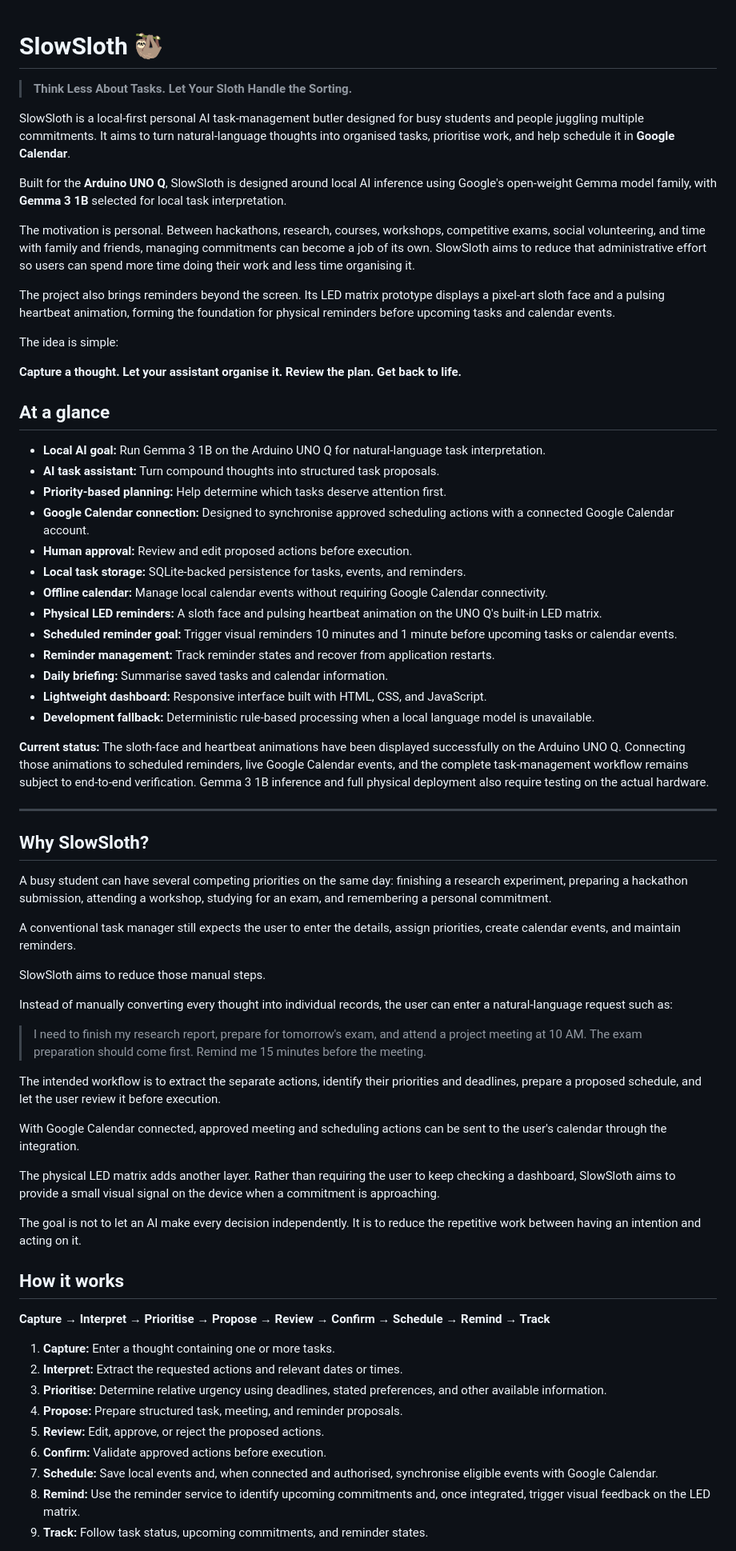
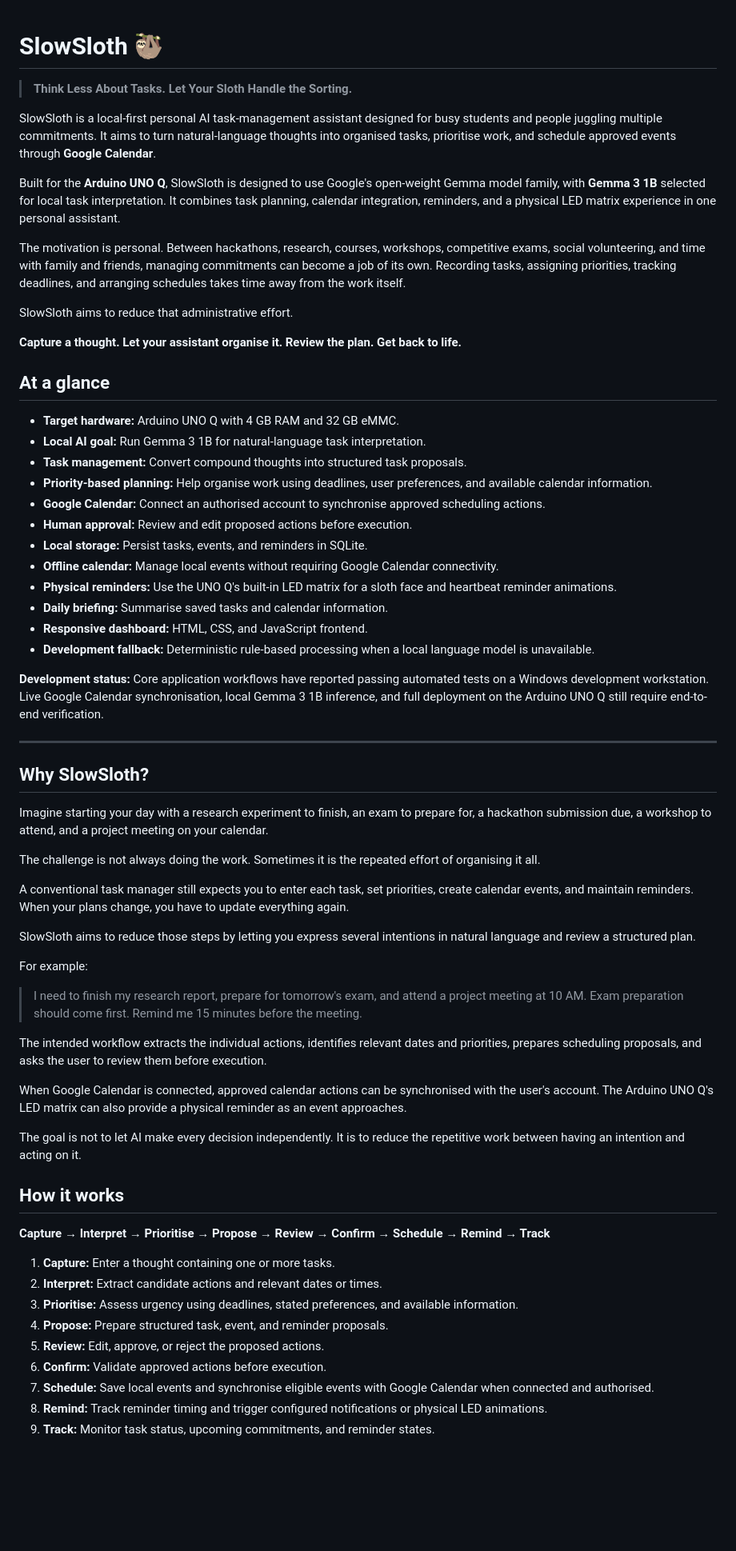
Before and after one commit to nimalan-parameswaran/SlowSloth, a Markdown page: README.md, the part around one of its changes. Shown at 80% size. Rendered like a GitHub page; blank space fills up the shorter version.

```diff
--- a/README.md
+++ b/README.md
@@ -1,69 +1,67 @@
 # SlowSloth 🦥
+
 > **Think Less About Tasks. Let Your Sloth Handle the Sorting.**
 
-SlowSloth is a local-first personal AI task-management butler designed for busy students and people juggling multiple commitments. It aims to turn natural-language thoughts into organised tasks, prioritise work, and help schedule it in **Google Calendar**.
+SlowSloth is a local-first personal AI task-management assistant designed for busy students and people juggling multiple commitments. It aims to turn natural-language thoughts into organised tasks, prioritise work, and schedule approved events through **Google Calendar**.
 
-Built for the **Arduino UNO Q**, SlowSloth is designed around local AI inference using Google's open-weight Gemma model family, with **Gemma 3 1B** selected for local task interpretation.
+Built for the **Arduino UNO Q**, SlowSloth is designed to use Google's open-weight Gemma model family, with **Gemma 3 1B** selected for local task interpretation. It combines task planning, calendar integration, reminders, and a physical LED matrix experience in one personal assistant.
 
-The motivation is personal. Between hackathons, research, courses, workshops, competitive exams, social volunteering, and time with family and friends, managing commitments can become a job of its own. SlowSloth aims to reduce that administrative effort so users can spend more time doing their work and less time organising it.
+The motivation is personal. Between hackathons, research, courses, workshops, competitive exams, social volunteering, and time with family and friends, managing commitments can become a job of its own. Recording tasks, assigning priorities, tracking deadlines, and arranging schedules takes time away from the work itself.
 
-The project also brings reminders beyond the screen. Its LED matrix prototype displays a pixel-art sloth face and a pulsing heartbeat animation, forming the foundation for physical reminders before upcoming tasks and calendar events.
-
-The idea is simple:
+SlowSloth aims to reduce that administrative effort.
 
 **Capture a thought. Let your assistant organise it. Review the plan. Get back to life.**
 
 ## At a glance
 
-- **Local AI goal:** Run Gemma 3 1B on the Arduino UNO Q for natural-language task interpretation.
-- **AI task assistant:** Turn compound thoughts into structured task proposals.
-- **Priority-based planning:** Help determine which tasks deserve attention first.
-- **Google Calendar connection:** Designed to synchronise approved scheduling actions with a connected Google Calendar account.
+- **Target hardware:** Arduino UNO Q with 4 GB RAM and 32 GB eMMC.
+- **Local AI goal:** Run Gemma 3 1B for natural-language task interpretation.
+- **Task management:** Convert compound thoughts into structured task proposals.
+- **Priority-based planning:** Help organise work using deadlines, user preferences, and available calendar information.
+- **Google Calendar:** Connect an authorised account to synchronise approved scheduling actions.
 - **Human approval:** Review and edit proposed actions before execution.
-- **Local task storage:** SQLite-backed persistence for tasks, events, and reminders.
-- **Offline calendar:** Manage local calendar events without requiring Google Calendar connectivity.
-- **Physical LED reminders:** A sloth face and pulsing heartbeat animation on the UNO Q's built-in LED matrix.
-- **Scheduled reminder goal:** Trigger visual reminders 10 minutes and 1 minute before upcoming tasks or calendar events.
-- **Reminder management:** Track reminder states and recover from application restarts.
+- **Local storage:** Persist tasks, events, and reminders in SQLite.
+- **Offline calendar:** Manage local events without requiring Google Calendar connectivity.
+- **Physical reminders:** Use the UNO Q's built-in LED matrix for a sloth face and heartbeat reminder animations.
 - **Daily briefing:** Summarise saved tasks and calendar information.
-- **Lightweight dashboard:** Responsive interface built with HTML, CSS, and JavaScript.
+- **Responsive dashboard:** HTML, CSS, and JavaScript frontend.
 - **Development fallback:** Deterministic rule-based processing when a local language model is unavailable.
 
-**Current status:** The sloth-face and heartbeat animations have been displayed successfully on the Arduino UNO Q. Connecting those animations to scheduled reminders, live Google Calendar events, and the complete task-management workflow remains subject to end-to-end verification. Gemma 3 1B inference and full physical deployment also require testing on the actual hardware.
+**Development status:** Core application workflows have reported passing automated tests on a Windows development workstation. Live Google Calendar synchronisation, local Gemma 3 1B inference, and full deployment on the Arduino UNO Q still require end-to-end verification.
 
 ---
 
 ## Why SlowSloth?
 
-A busy student can have several competing priorities on the same day: finishing a research experiment, preparing a hackathon submission, attending a workshop, studying for an exam, and remembering a personal commitment.
+Imagine starting your day with a research experiment to finish, an exam to prepare for, a hackathon submission due, a workshop to attend, and a project meeting on your calendar.
 
-A conventional task manager still expects the user to enter the details, assign priorities, create calendar events, and maintain reminders.
+The challenge is not always doing the work. Sometimes it is the repeated effort of organising it all.
 
-SlowSloth aims to reduce those manual steps.
+A conventional task manager still expects you to enter each task, set priorities, create calendar events, and maintain reminders. When your plans change, you have to update everything again.
 
-Instead of manually converting every thought into individual records, the user can enter a natural-language request such as:
+SlowSloth aims to reduce those steps by letting you express several intentions in natural language and review a structured plan.
 
-> I need to finish my research report, prepare for tomorrow's exam, and attend a project meeting at 10 AM. The exam preparation should come first. Remind me 15 minutes before the meeting.
+For example:
 
-The intended workflow is to extract the separate actions, identify their priorities and deadlines, prepare a proposed schedule, and let the user review it before execution.
+> I need to finish my research report, prepare for tomorrow's exam, and attend a project meeting at 10 AM. Exam preparation should come first. Remind me 15 minutes before the meeting.
 
-With Google Calendar connected, approved meeting and scheduling actions can be sent to the user's calendar through the integration.
+The intended workflow extracts the individual actions, identifies relevant dates and priorities, prepares scheduling proposals, and asks the user to review them before execution.
 
-The physical LED matrix adds another layer. Rather than requiring the user to keep checking a dashboard, SlowSloth aims to provide a small visual signal on the device when a commitment is approaching.
+When Google Calendar is connected, approved calendar actions can be synchronised with the user's account. The Arduino UNO Q's LED matrix can also provide a physical reminder as an event approaches.
 
-The goal is not to let an AI make every decision independently. It is to reduce the repetitive work between having an intention and acting on it.
+The goal is not to let AI make every decision independently. It is to reduce the repetitive work between having an intention and acting on it.
 
 ## How it works
 
 **Capture → Interpret → Prioritise → Propose → Review → Confirm → Schedule → Remind → Track**
 
 1. **Capture:** Enter a thought containing one or more tasks.
-2. **Interpret:** Extract the requested actions and relevant dates or times.
-3. **Prioritise:** Determine relative urgency using deadlines, stated preferences, and other available information.
-4. **Propose:** Prepare structured task, meeting, and reminder proposals.
+2. **Interpret:** Extract candidate actions and relevant dates or times.
+3. **Prioritise:** Assess urgency using deadlines, stated preferences, and available information.
+4. **Propose:** Prepare structured task, event, and reminder proposals.
 5. **Review:** Edit, approve, or reject the proposed actions.
 6. **Confirm:** Validate approved actions before execution.
-7. **Schedule:** Save local events and, when connected and authorised, synchronise eligible events with Google Calendar.
-8. **Remind:** Use the reminder service to identify upcoming commitments and, once integrated, trigger visual feedback on the LED matrix.
-9. **Track:** Follow task status, upcoming commitments, and reminder states.
+7. **Schedule:** Save local events and synchronise eligible events with Google Calendar when connected and authorised.
+8. **Remind:** Track reminder timing and trigger configured notifications or physical LED animations.
+9. **Track:** Monitor task status, upcoming commitments, and reminder states.
 
```
Also changed, not shown: other parts of README.md (+144 -135 lines).
